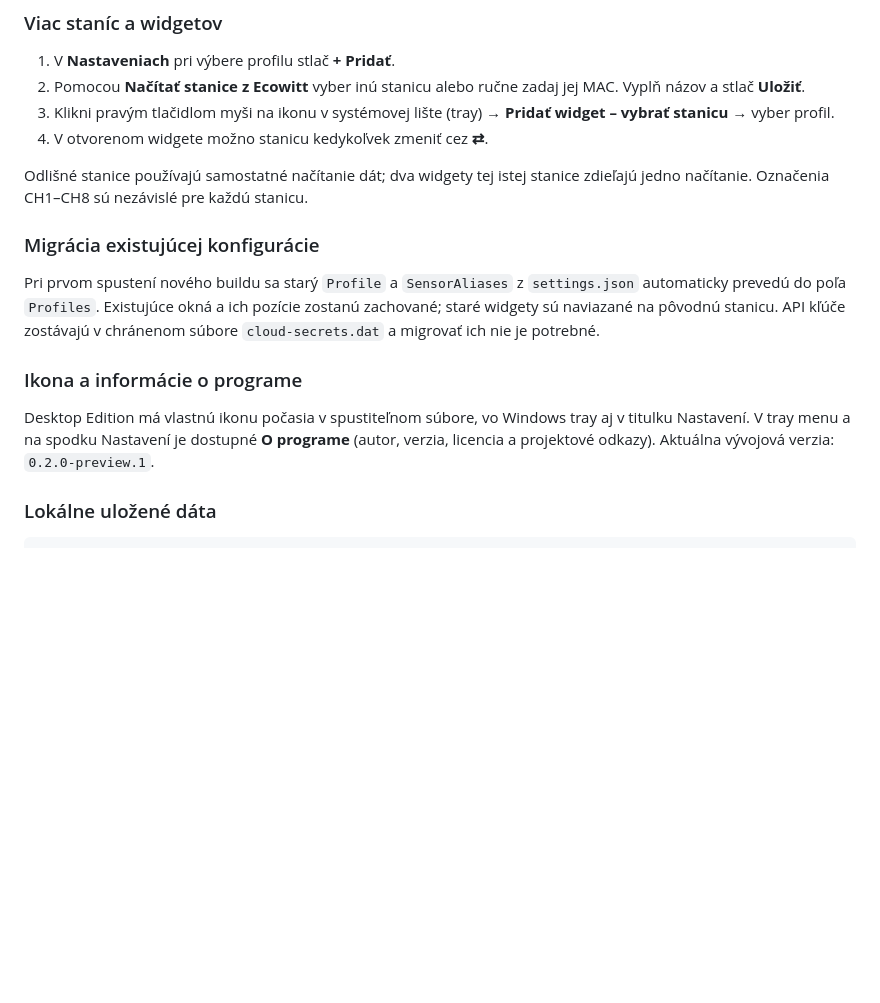
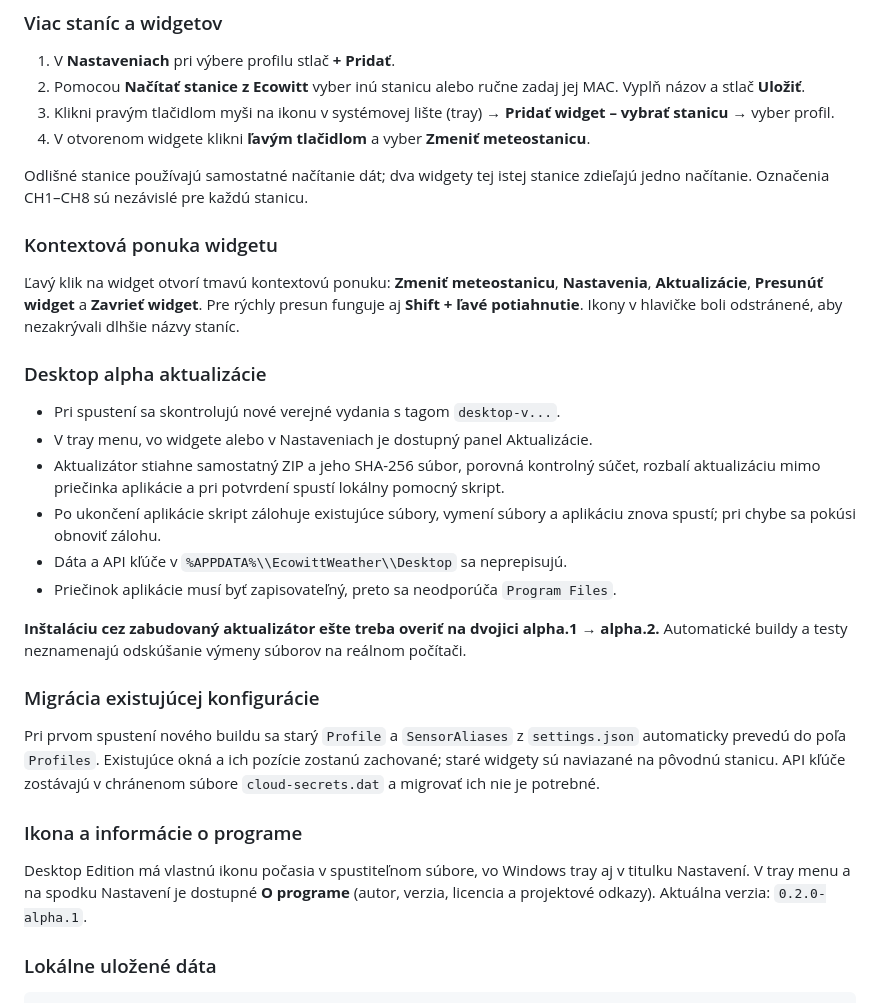
Before and after one commit to mpca86/ecowitt-rainmeter, a Markdown page: src/Desktop/README.md, the part around one of its changes. Rendered like a GitHub page; blank space fills up the shorter version.

```diff
--- a/src/Desktop/README.md
+++ b/src/Desktop/README.md
@@ -57,9 +68,31 @@ nezapisujú do logu ani Git repozitára.
 1. V **Nastaveniach** pri výbere profilu stlač **+ Pridať**.
 2. Pomocou **Načítať stanice z Ecowitt** vyber inú stanicu alebo ručne zadaj jej MAC. Vyplň názov a stlač **Uložiť**.
 3. Klikni pravým tlačidlom myši na ikonu v systémovej lište (tray) → **Pridať widget – vybrať stanicu** → vyber profil.
-4. V otvorenom widgete možno stanicu kedykoľvek zmeniť cez **⇄**.
+4. V otvorenom widgete klikni **ľavým tlačidlom** a vyber **Zmeniť meteostanicu**.
 
 Odlišné stanice používajú samostatné načítanie dát; dva widgety tej istej stanice zdieľajú jedno načítanie. Označenia CH1–CH8 sú nezávislé pre každú stanicu.
+
+### Kontextová ponuka widgetu
+
+Ľavý klik na widget otvorí tmavú kontextovú ponuku: **Zmeniť meteostanicu**,
+**Nastavenia**, **Aktualizácie**, **Presunúť widget** a **Zavrieť widget**.
+Pre rýchly presun funguje aj **Shift + ľavé potiahnutie**. Ikony v hlavičke
+boli odstránené, aby nezakrývali dlhšie názvy staníc.
+
+### Desktop alpha aktualizácie
+
+- Pri spustení sa skontrolujú nové verejné vydania s tagom `desktop-v...`.
+- V tray menu, vo widgete alebo v Nastaveniach je dostupný panel Aktualizácie.
+- Aktualizátor stiahne samostatný ZIP a jeho SHA-256 súbor, porovná kontrolný súčet,
+  rozbalí aktualizáciu mimo priečinka aplikácie a pri potvrdení spustí
+  lokálny pomocný skript.
+- Po ukončení aplikácie skript zálohuje existujúce súbory, vymení súbory
+  a aplikáciu znova spustí; pri chybe sa pokúsi obnoviť zálohu.
+- Dáta a API kľúče v `%APPDATA%\\EcowittWeather\\Desktop` sa neprepisujú.
+- Priečinok aplikácie musí byť zapisovateľný, preto sa neodporúča `Program Files`.
+
+**Inštaláciu cez zabudovaný aktualizátor ešte treba overiť na dvojici alpha.1 → alpha.2.**
+Automatické buildy a testy neznamenajú odskúšanie výmeny súborov na reálnom počítači.
 
 ### Migrácia existujúcej konfigurácie
 
@@ -74,7 +107,7 @@ na pôvodnú stanicu. API kľúče zostávajú v chránenom súbore
 Desktop Edition má vlastnú ikonu počasia v spustiteľnom súbore, vo Windows tray
 aj v titulku Nastavení. V tray menu a na spodku Nastavení je dostupné
 **O programe** (autor, verzia, licencia a projektové odkazy).
-Aktuálna vývojová verzia: `0.2.0-preview.1`.
+Aktuálna verzia: `0.2.0-alpha.1`.
 
 ### Lokálne uložené dáta
 
```
Also changed, not shown: other parts of src/Desktop/README.md (+18 -7 lines).
